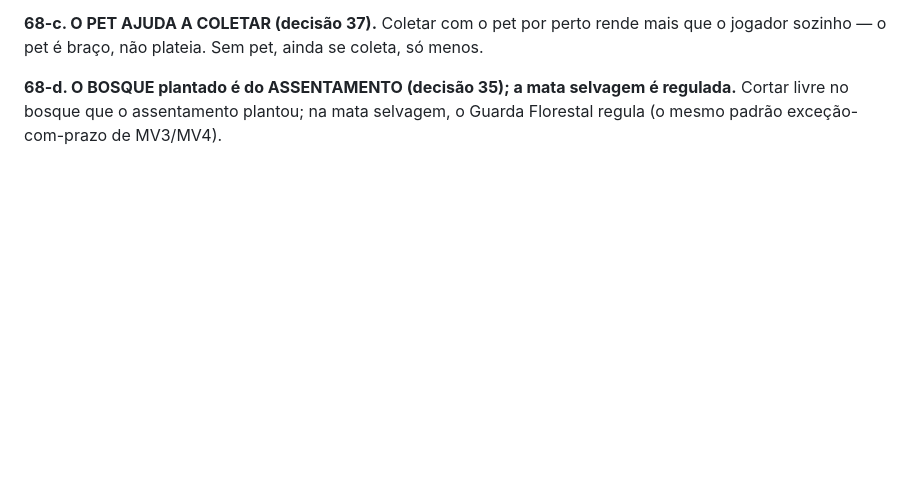
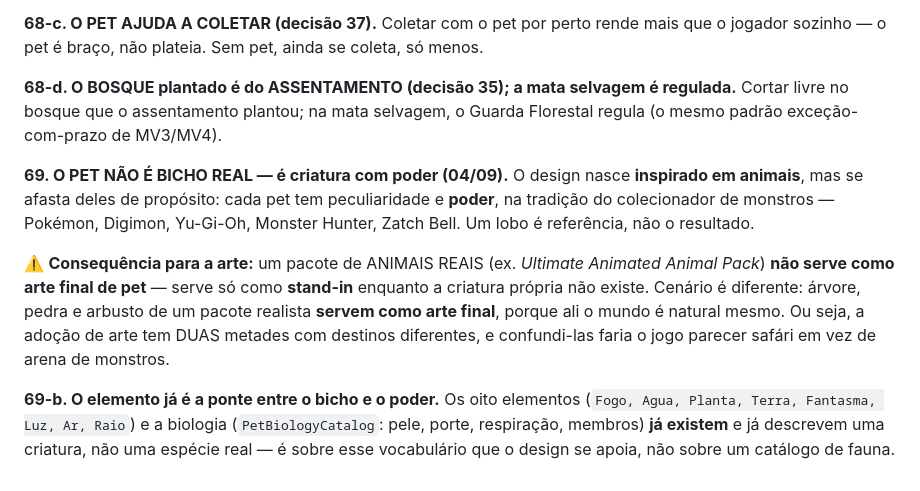
Before and after one commit to Andersonfrfilho/Battle-Square, a Markdown page: .specs/project/DECISOES.md, the part around the change. Drawn GitHub-style; blank space fills up the shorter version.

Commit message:
decisao(design): 69 — o pet nao e bicho real, e criatura com poder (Pokemon/Digimon/Yu-Gi-Oh/Monster Hunter/Zatch Bell); pacote de animais reais e stand-in, nao arte final

```diff
--- a/.specs/project/DECISOES.md
+++ b/.specs/project/DECISOES.md
@@ -595,3 +595,23 @@ coleta, só menos.
 **68-d. O BOSQUE plantado é do ASSENTAMENTO (decisão 35); a mata selvagem é
 regulada.** Cortar livre no bosque que o assentamento plantou; na mata selvagem,
 o Guarda Florestal regula (o mesmo padrão exceção-com-prazo de MV3/MV4).
+
+**69. O PET NÃO É BICHO REAL — é criatura com poder (04/09).** O design nasce
+**inspirado em animais**, mas se afasta deles de propósito: cada pet tem
+peculiaridade e **poder**, na tradição do colecionador de monstros — Pokémon,
+Digimon, Yu-Gi-Oh, Monster Hunter, Zatch Bell. Um lobo é referência, não o
+resultado.
+
+⚠️ **Consequência para a arte:** um pacote de ANIMAIS REAIS (ex. *Ultimate
+Animated Animal Pack*) **não serve como arte final de pet** — serve só como
+**stand-in** enquanto a criatura própria não existe. Cenário é diferente: árvore,
+pedra e arbusto de um pacote realista **servem como arte final**, porque ali o
+mundo é natural mesmo. Ou seja, a adoção de arte tem DUAS metades com destinos
+diferentes, e confundi-las faria o jogo parecer safári em vez de arena de
+monstros.
+
+**69-b. O elemento já é a ponte entre o bicho e o poder.** Os oito elementos
+(`Fogo, Agua, Planta, Terra, Fantasma, Luz, Ar, Raio`) e a biologia
+(`PetBiologyCatalog`: pele, porte, respiração, membros) **já existem** e já
+descrevem uma criatura, não uma espécie real — é sobre esse vocabulário que o
+design se apoia, não sobre um catálogo de fauna.
```
